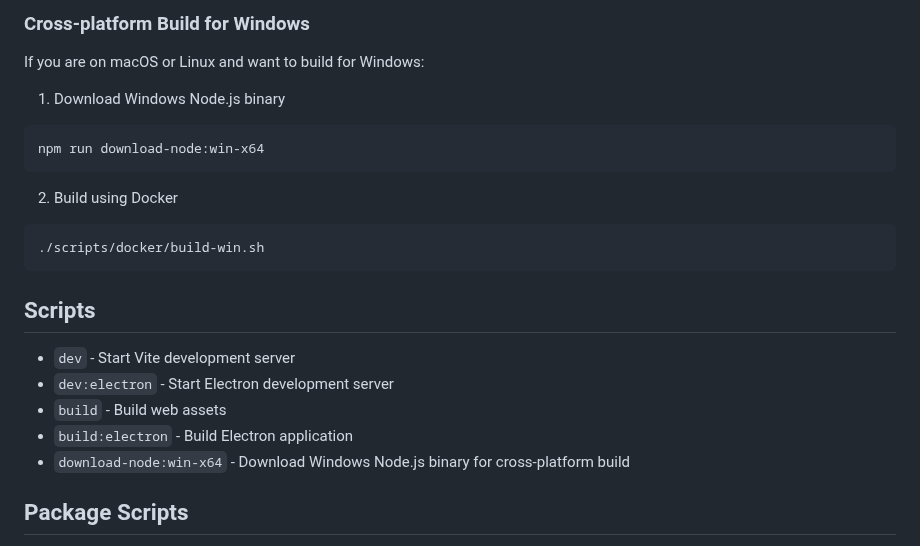
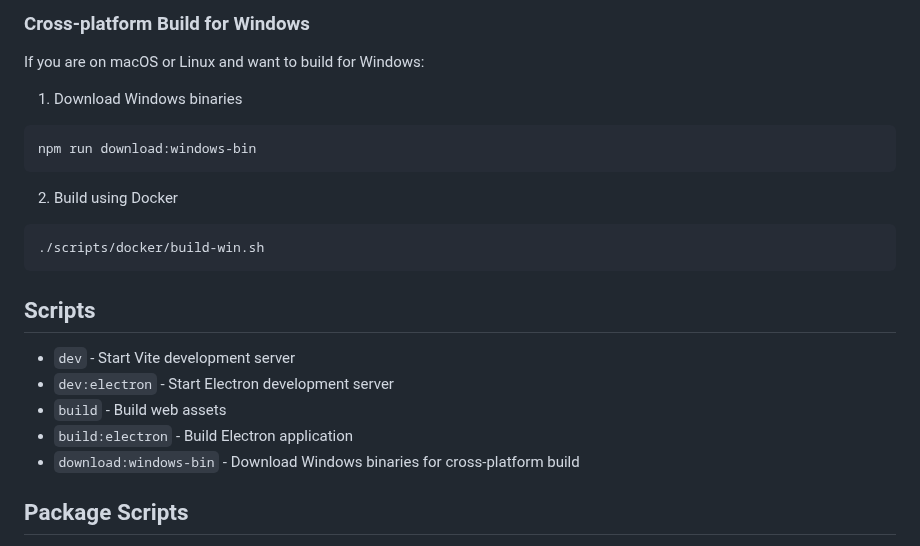
Before and after one commit to usathyan/Dive, a Markdown page: BUILD.md, the part around the change. GitHub-like rendering.

Commit message:
chore: update BUILD.md

````diff
--- a/BUILD.md
+++ b/BUILD.md
@@ -43,9 +43,9 @@ npm run package
 
 If you are on macOS or Linux and want to build for Windows:
 
-1. Download Windows Node.js binary
+1. Download Windows binaries
 ```bash
-npm run download-node:win-x64
+npm run download:windows-bin
 ```
 
 2. Build using Docker
@@ -59,7 +59,7 @@ npm run download-node:win-x64
 - `dev:electron` - Start Electron development server
 - `build` - Build web assets
 - `build:electron` - Build Electron application
-- `download-node:win-x64` - Download Windows Node.js binary for cross-platform build
+- `download:windows-bin` - Download Windows binaries for cross-platform build
 
 ## Package Scripts
 
````
